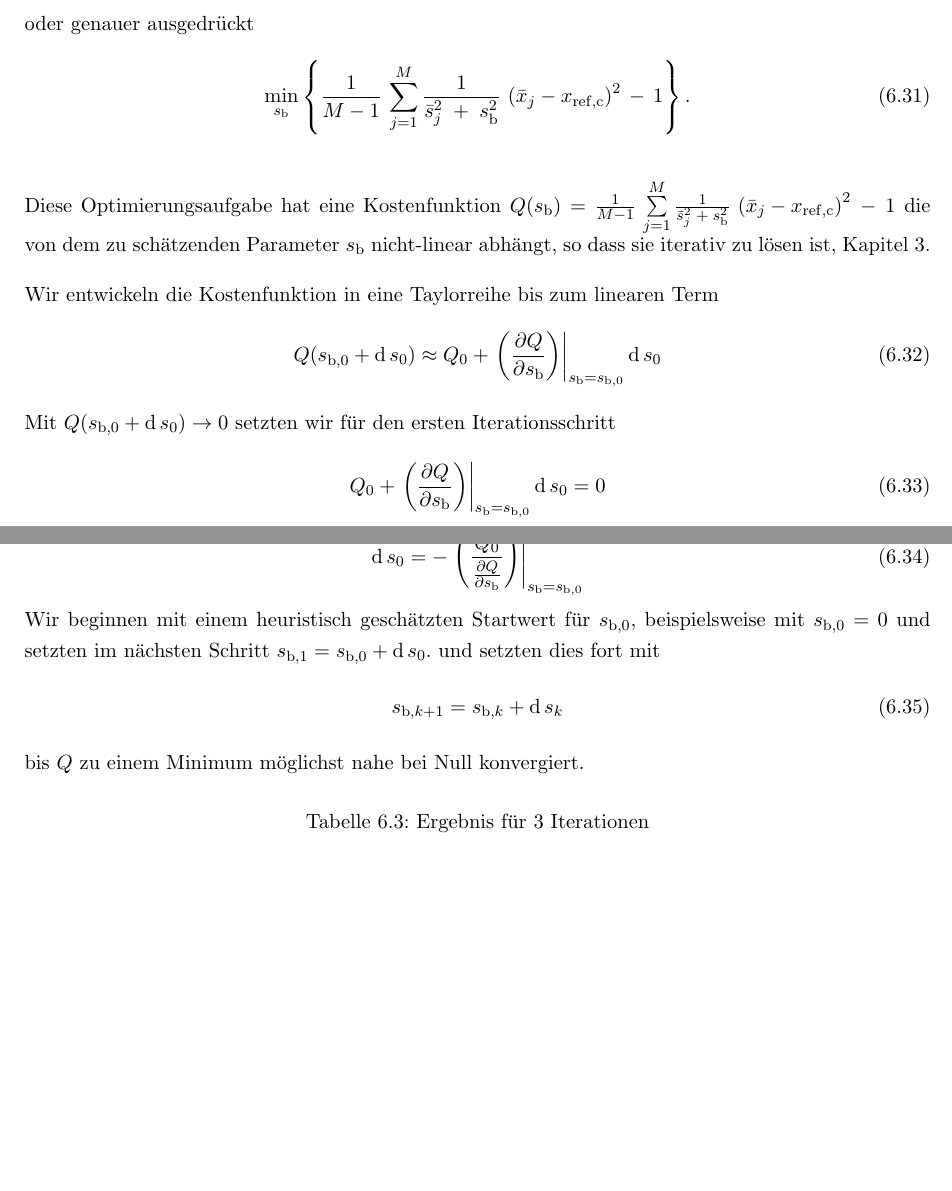
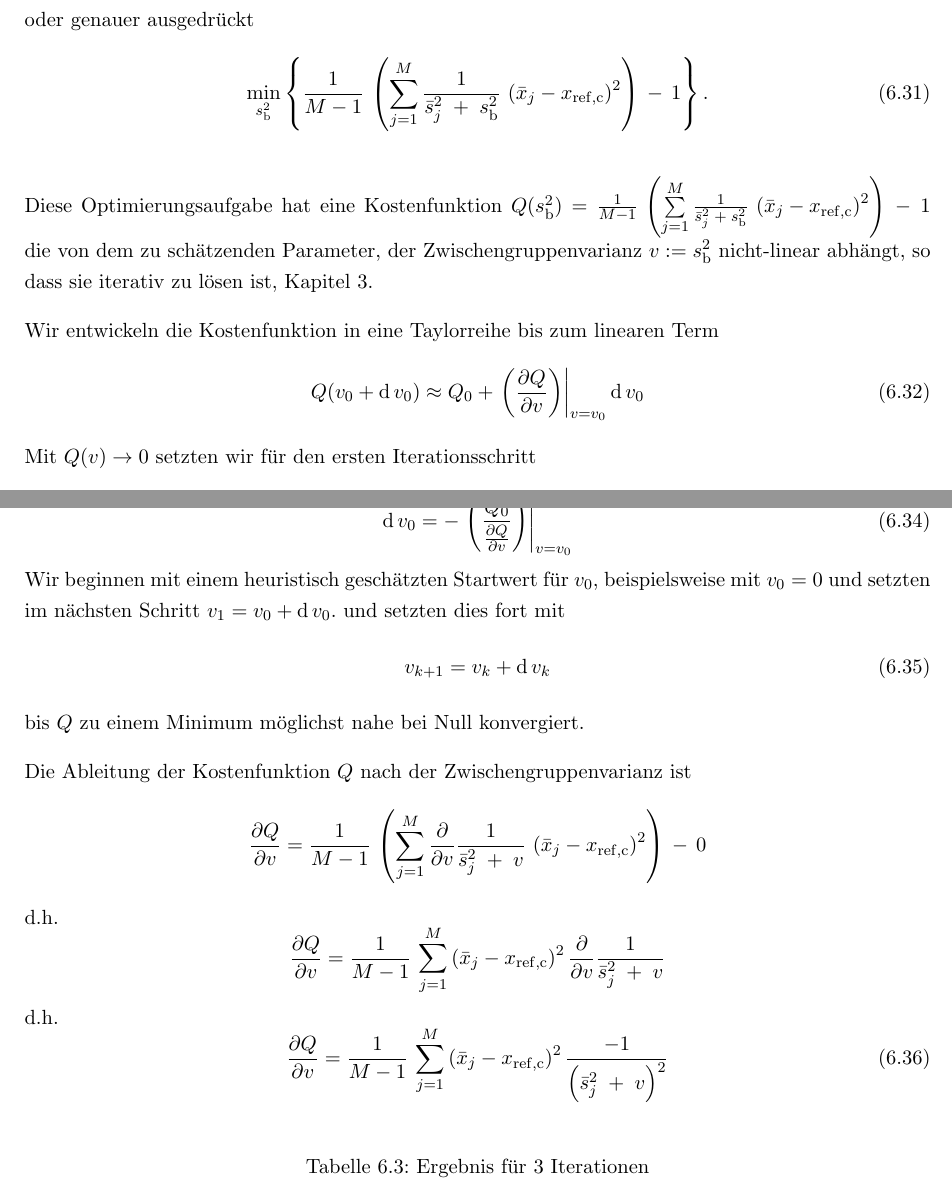
Before and after one commit to dhueser/MDA-Vorlesung-iprom-tu-bs, a LaTeX thesis (vorlesung/MDA_iprom_TUbraunschweig.tex, which reads vorlesung/06_vorlesung/06_Mess_und_Ringvergleiche.tex): two parts of pages 124 and 125 of 179, joined at a grey line, cut so that both start at the same text, the shorter picture padded with empty space. Compiled offline with pdfLaTeX.

Commit message:
Paule - dQ/dv

```diff
--- a/vorlesung/06_vorlesung/06_Mess_und_Ringvergleiche.tex
+++ b/vorlesung/06_vorlesung/06_Mess_und_Ringvergleiche.tex
@@ -641,42 +641,57 @@ Als Optimierungsaufgabe formuliert also
 \end{equation*}
 oder genauer ausgedrückt
 \begin{equation}
-\min_{s_\mathrm{b}} \left\{\frac{1}{M-1} \, \sum\limits_{j=1}^M
-\frac{1}{\bar s^2_j \; + \; s^2_\mathrm{b}} \, \left(\bar x_j - x_\mathrm{ref, c}\right)^2 \, - \, 1\right\}.
+\min_{s^2_\mathrm{b}} \left\{\frac{1}{M-1} \, \left( \sum\limits_{j=1}^M
+\frac{1}{\bar s^2_j \; + \; s^2_\mathrm{b}} \, \left(\bar x_j - x_\mathrm{ref, c}\right)^2  \right) \, - \, 1\right\}.
 \label{eq:x_bet_Bedingung}
 \end{equation}
 
 Diese Optimierungsaufgabe hat eine Kostenfunktion
-$Q(s_\mathrm{b}) = \frac{1}{M-1} \, \sum\limits_{j=1}^M
-\frac{1}{\bar s^2_j \; + \; s^2_\mathrm{b}} \, \left(\bar x_j - x_\mathrm{ref, c}\right)^2 \, - \, 1$
-die von dem zu schätzenden Parameter
-$s_\mathrm{b}$ nicht-linear abhängt, so dass sie iterativ zu lösen ist, Kapitel~\ref{nonlinOpti}.
+$Q(s^2_\mathrm{b}) = \frac{1}{M-1} \, \left( \sum\limits_{j=1}^M
+\frac{1}{\bar s^2_j \; + \; s^2_\mathrm{b}} \, \left(\bar x_j - x_\mathrm{ref, c}\right)^2  \right) \, - \, 1$
+die von dem zu schätzenden Parameter, der Zwischengruppenvarianz
+$v := s^2_\mathrm{b}$ nicht-linear abhängt, so dass sie iterativ zu lösen ist, Kapitel~\ref{nonlinOpti}.
 
 Wir entwickeln die Kostenfunktion in
 eine Taylorreihe bis zum linearen Term
 \begin{equation}
-Q(s_{\mathrm{b},0} + \operatorname{d} s_0) \approx
-Q_0 + \left.\left( \frac{\partial Q}{\partial s_\mathrm{b}}\right)
-\right|_{s_\mathrm{b}=s_{\mathrm{b},0}} \operatorname{d} s_0
+Q(v_0 + \operatorname{d} v_0) \approx
+Q_0 + \left.\left( \frac{\partial Q}{\partial v}\right)
+\right|_{v=v_0} \operatorname{d} v_0
 \end{equation}
-Mit $Q(s_{\mathrm{b},0} + \operatorname{d} s_0) \rightarrow 0$ setzten wir für den ersten
+Mit $Q(v) \rightarrow 0$ setzten wir für den ersten
 Iterationsschritt
 \begin{equation}
-Q_0 + \left.\left( \frac{\partial Q}{\partial s_\mathrm{b}}\right)
-\right|_{s_\mathrm{b}=s_{\mathrm{b},0}} \operatorname{d} s_0 = 0
+Q_0 + \left.\left( \frac{\partial Q}{\partial v}\right)
+\right|_{v=v_0} \operatorname{d} v_0 = 0
 \end{equation}
-und lösen dies nach $\operatorname{d} s_0$ auf zu
+und lösen dies nach $\operatorname{d} v_0$ auf zu
 \begin{equation}
-\operatorname{d} s_0 = -\left . \left( \frac{Q_0}{\frac{\partial Q}{\partial s_\mathrm{b}}}\right)\right| _{s_\mathrm{b}=s_{\mathrm{b},0}}
+\operatorname{d} v_0 = -\left. \left( \frac{Q_0}{\frac{\partial Q}{\partial v}}\right) \right| _{v=v_0}
 \end{equation}
-Wir beginnen mit einem heuristisch geschätzten Startwert für $s_{\mathrm{b},0}$, beispielsweise mit $s_{\mathrm{b},0} = 0$
-und setzten im nächsten Schritt $s_{\mathrm{b},1} = s_{\mathrm{b},0} + \operatorname{d} s_0$.
+Wir beginnen mit einem heuristisch geschätzten Startwert für $v_0$, beispielsweise mit $v_0 = 0$
+und setzten im nächsten Schritt $v_1 = v_0 + \operatorname{d} v_0$.
 und setzten dies fort mit
 \begin{equation}
-s_{\mathrm{b},k+1} = s_{\mathrm{b},k} + \operatorname{d} s_k
+v_{k+1} =v_k + \operatorname{d} v_k
 \end{equation}
 bis $Q$ zu einem Minimum möglichst nahe bei Null konvergiert.
 
+Die Ableitung der Kostenfunktion $Q$ nach der Zwischengruppenvarianz ist
+\begin{equation*}
+\frac{\partial Q}{\partial v} = \frac{1}{M-1} \, \left( \sum\limits_{j=1}^M
+\frac{\partial }{\partial v} \frac{1}{\bar s^2_j \; + \; v} \, \left(\bar x_j - x_\mathrm{ref, c}\right)^2  \right) \, - \, 0
+\end{equation*}
+d.h.
+\begin{equation*}
+\frac{\partial Q}{\partial v} = \frac{1}{M-1} \, \sum\limits_{j=1}^M  \left(\bar x_j - x_\mathrm{ref, c}\right)^2
+\frac{\partial }{\partial v} \frac{1}{\bar s^2_j \; + \; v}
+\end{equation*}
+d.h.
+\begin{equation}
+\frac{\partial Q}{\partial v} = \frac{1}{M-1} \, \sum\limits_{j=1}^M  \left(\bar x_j - x_\mathrm{ref, c}\right)^2
+\frac{-1}{\left(\bar s^2_j \; + \; v\right)^2}
+\end{equation}
 
 \begin{table}[!htb]
 	\caption{Ergebnis für 3 Iterationen}
```
